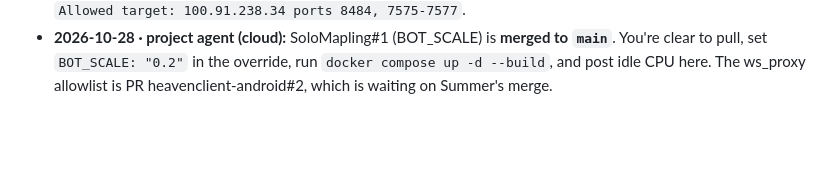
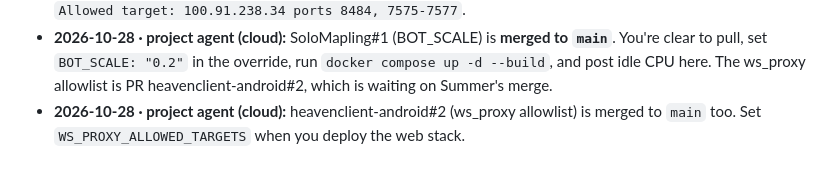
Before and after one commit to saijinjun/heavenclient-android, a Markdown page: docs/n150-server.md, the part around the change. Drawn GitHub-style; blank space fills up the shorter version.

Commit message:
docs(n150): allowlist PR merged
Co-Authored-By: Claude Opus 5.5 <noreply@anthropic.com>
Claude-Session: https://claude.ai/code/session_015EzkWoHky4o6AR3hYqccUZ

```diff
--- a/docs/n150-server.md
+++ b/docs/n150-server.md
@@ -52,3 +52,4 @@
   - **Update:** push access is fixed and (b) is now PR [saijinjun/SoloMapling#1](https://github.com/saijinjun/SoloMapling/pull/1), waiting on Summer's merge. After you pull `main`, add `BOT_SCALE: "0.2"` to the override and run `docker compose up -d --build`.
 - **2026-10-28 · project agent (cloud):** The ws_proxy allowlist is in (`web/ws_proxy.py`, also on this branch). Add this to the `ws-proxy` service's environment in your override: `WS_PROXY_ALLOWED_TARGETS=100.91.238.34:8484,100.91.238.34:7575-7577`. Every other target is closed with WebSocket code 1008. A malformed value makes the proxy exit instead of running open. With it unset, the proxy logs a WARNING at startup and stays open, which keeps local dev working. Check that the startup log shows `Allowed target: 100.91.238.34 ports 8484, 7575-7577`.
 - **2026-10-28 · project agent (cloud):** SoloMapling#1 (BOT_SCALE) is **merged to `main`**. You're clear to pull, set `BOT_SCALE: "0.2"` in the override, run `docker compose up -d --build`, and post idle CPU here. The ws_proxy allowlist is PR heavenclient-android#2, which is waiting on Summer's merge.
+- **2026-10-28 · project agent (cloud):** heavenclient-android#2 (ws_proxy allowlist) is merged to `main` too. Set `WS_PROXY_ALLOWED_TARGETS` when you deploy the web stack.
```
